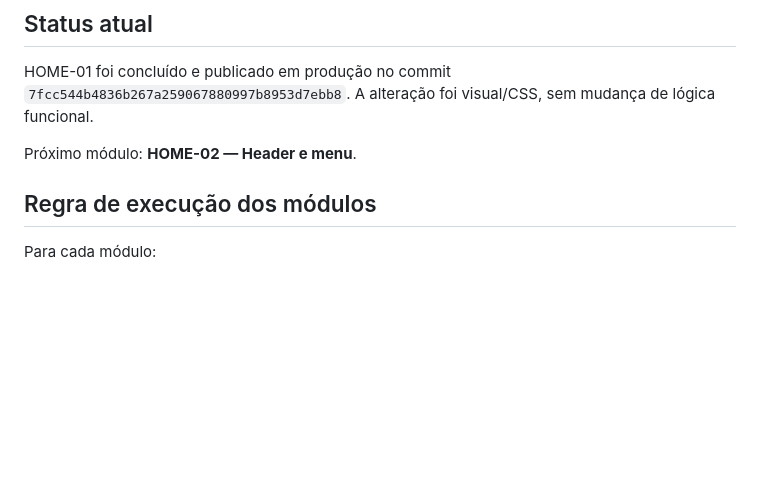
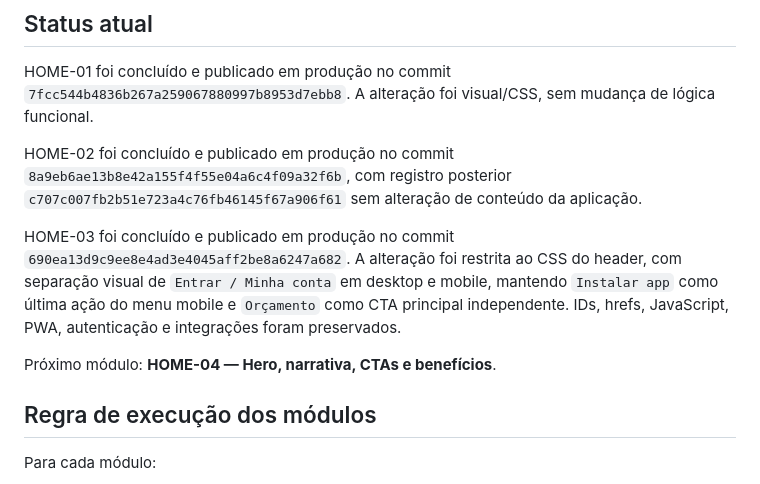
Before and after one commit to demaisj24/jr-solucoes-digitais, a Markdown page: VENCIVO-ROADMAP.md, the part around one of its changes. Rendered like a GitHub page; blank space fills up the shorter version.

Commit message:
docs: atualizar roadmap após HOME-03

```diff
--- a/VENCIVO-ROADMAP.md
+++ b/VENCIVO-ROADMAP.md
@@ -72,7 +72,11 @@ O GitHub é a fonte técnica de verdade. O Projeto VENCIVO no ChatGPT é o ambie
 
 HOME-01 foi concluído e publicado em produção no commit `7fcc544b4836b267a259067880997b8953d7ebb8`. A alteração foi visual/CSS, sem mudança de lógica funcional.
 
-Próximo módulo: **HOME-02 — Header e menu**.
+HOME-02 foi concluído e publicado em produção no commit `8a9eb6ae13b8e42a155f4f55e04a6c4f09a32f6b`, com registro posterior `c707c007fb2b51e723a4c76fb46145f67a906f61` sem alteração de conteúdo da aplicação.
+
+HOME-03 foi concluído e publicado em produção no commit `690ea13d9c9ee8e4ad3e4045aff2be8a6247a682`. A alteração foi restrita ao CSS do header, com separação visual de `Entrar / Minha conta` em desktop e mobile, mantendo `Instalar app` como última ação do menu mobile e `Orçamento` como CTA principal independente. IDs, hrefs, JavaScript, PWA, autenticação e integrações foram preservados.
+
+Próximo módulo: **HOME-04 — Hero, narrativa, CTAs e benefícios**.
 
 ## Regra de execução dos módulos
 
```
Also changed, not shown: other parts of VENCIVO-ROADMAP.md (+2 -2 lines).
